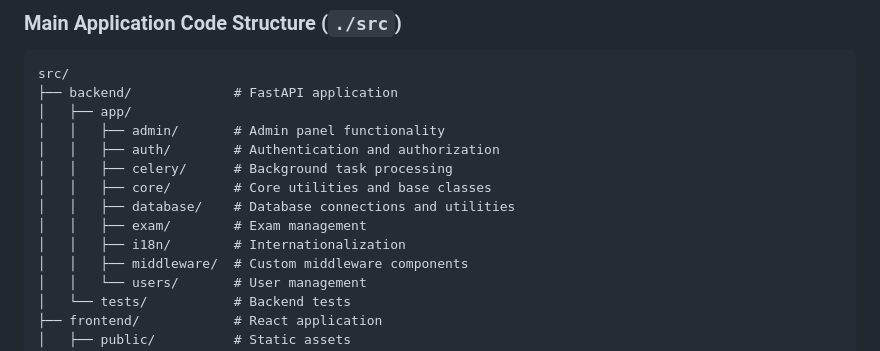
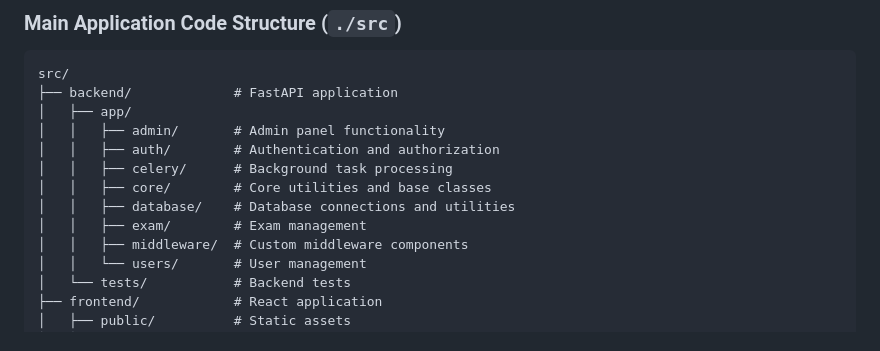
Before and after one commit to LilConsul/hell-app, a Markdown page: README.md, the part around the change. GitHub-like rendering.

Commit message:
Fix folders

```diff
--- a/README.md
+++ b/README.md
@@ -154,7 +154,6 @@ src/
 │   │   ├── core/        # Core utilities and base classes
 │   │   ├── database/    # Database connections and utilities
 │   │   ├── exam/        # Exam management
-│   │   ├── i18n/        # Internationalization
 │   │   ├── middleware/  # Custom middleware components
 │   │   └── users/       # User management
 │   └── tests/           # Backend tests
```
